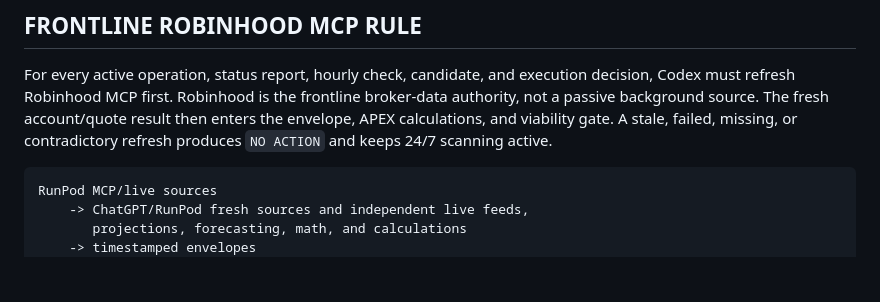
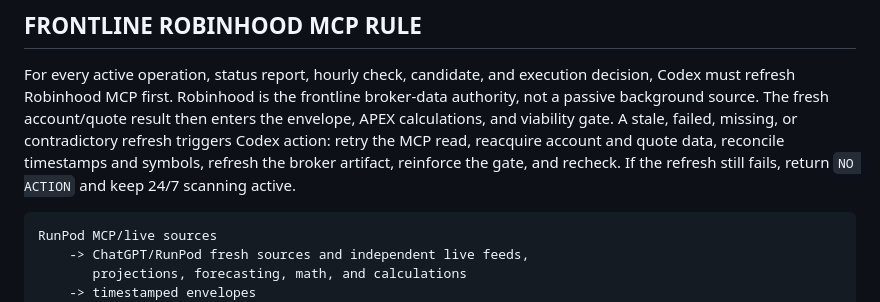
Before and after one commit to RaffayKal/Ai-Blue-Chip-Stocks, a Markdown page: rules/RUNPOD_FIRST_TRADING_ARCHITECTURE.md, the part around the change. GitHub-like rendering; blank space fills up the shorter version.

Commit message:
add codex robinhood refresh recovery loop

````diff
--- a/rules/RUNPOD_FIRST_TRADING_ARCHITECTURE.md
+++ b/rules/RUNPOD_FIRST_TRADING_ARCHITECTURE.md
@@ -24,8 +24,10 @@ For every active operation, status report, hourly check, candidate, and
 execution decision, Codex must refresh Robinhood MCP first. Robinhood is the
 frontline broker-data authority, not a passive background source. The fresh
 account/quote result then enters the envelope, APEX calculations, and viability
-gate. A stale, failed, missing, or contradictory refresh produces `NO ACTION`
-and keeps 24/7 scanning active.
+gate. A stale, failed, missing, or contradictory refresh triggers Codex action:
+retry the MCP read, reacquire account and quote data, reconcile timestamps and
+symbols, refresh the broker artifact, reinforce the gate, and recheck. If the
+refresh still fails, return `NO ACTION` and keep 24/7 scanning active.
 
 ```text
 RunPod MCP/live sources
````
